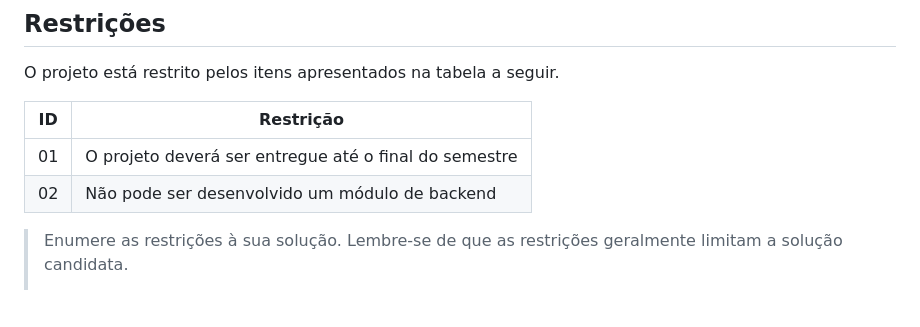
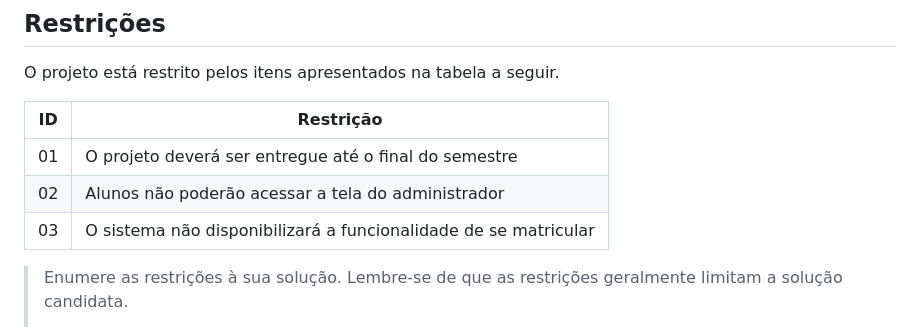
Before and after one commit to PSG-TIAPN-2022-1/psg-tiapn-2024-1-studio-ballet, a Markdown page: docs/relatorio/Relatorio Tecnico - TEMPLATE.md, the part around the change. Rendered like a GitHub page; blank space fills up the shorter version.

```diff
--- a/docs/relatorio/Relatorio Tecnico - TEMPLATE.md
+++ b/docs/relatorio/Relatorio Tecnico - TEMPLATE.md
@@ -187,10 +187,11 @@ As tabelas que se seguem apresentam os requisitos funcionais e não funcionais q
 
 O projeto está restrito pelos itens apresentados na tabela a seguir.
 
-|ID| Restrição                                             |
-|--|-------------------------------------------------------|
-|01| O projeto deverá ser entregue até o final do semestre |
-|02| Não pode ser desenvolvido um módulo de backend        |
+|ID| Restrição                                                        |
+|--|------------------------------------------------------------------|
+|01| O projeto deverá ser entregue até o final do semestre            |
+|02| Alunos não poderão acessar a tela do administrador               |
+|03| O sistema não disponibilizará a funcionalidade de se matricular  |
 
 
 > Enumere as restrições à sua solução. Lembre-se de que as restrições
```
